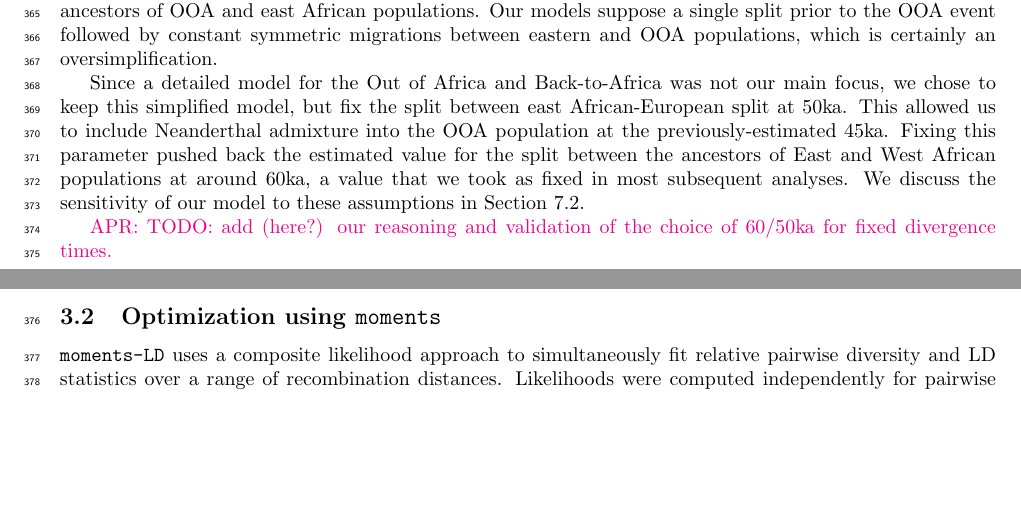
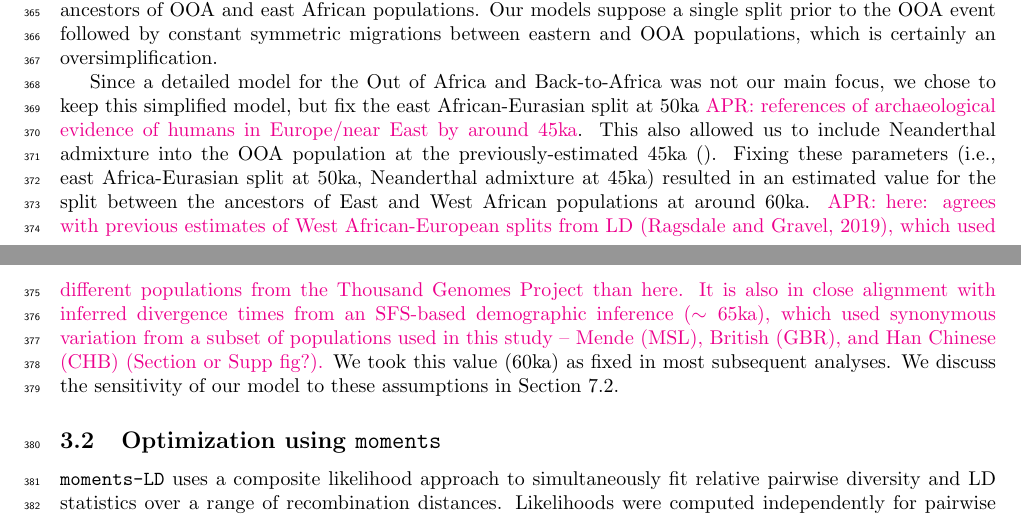
Before and after one commit to apragsdale/african-structure-paper, a LaTeX document (supplement.tex): two parts of pages 8 and 9 of 62, joined at a grey line, cut so that both start at the same text, the shorter picture padded with empty space. Compiled offline with pdfLaTeX; a missing bibliography style is replaced by a similar one.

Commit message:
work on fixing date at 60ka

```diff
--- a/supplement.tex
+++ b/supplement.tex
@@ -569,18 +569,23 @@ OOA event followed by constant symmetric migrations between eastern and OOA
 populations, which is certainly an oversimplification.
 
 Since a detailed model for the Out of Africa and Back-to-Africa was not our
-main focus, we chose to keep this simplified model, but fix the split between
-east African-European split at $50$ka. This allowed us to include Neanderthal
-admixture into the OOA population at the previously-estimated $45$ka. Fixing
-this parameter pushed back the estimated value for the split between the
-ancestors of East and West African populations at around $60$ka, a value that
-we took as fixed in most subsequent analyses.
-We discuss the sensitivity of our model to these assumptions in Section
-\ref{sec:change-dates}.
-
-
-\aprcomment{TODO: add (here?) our reasoning and validation of the choice of
-60/50ka for fixed divergence times.}
+main focus, we chose to keep this simplified model, but fix the east
+African-Eurasian split at $50$ka \aprcomment{references of archaeological
+evidence of humans in Europe/near East by around 45ka}. This also allowed us to
+include Neanderthal admixture into the OOA population at the
+previously-estimated $45$ka \citep{}. Fixing these parameters (i.e., east
+Africa-Eurasian split at 50ka, Neanderthal admixture at 45ka) resulted in an
+estimated value for the split between the ancestors of East and West African
+populations at around $60$ka.  \aprcomment{here: agrees with previous estimates
+    of West African-European splits from LD \citep{Ragsdale2019-nt}, which used
+    different populations from the Thousand Genomes Project than here. It is
+    also in close alignment with inferred divergence times from an SFS-based
+    demographic inference ($\sim65$ka), which used synonymous variation from a
+subset of populations used in this study -- Mende (MSL), British (GBR), and Han
+Chinese (CHB) (Section or Supp fig?).} We took this value (60ka) as fixed in
+most subsequent analyses. We discuss the sensitivity of our model to these
+assumptions in Section~\ref{sec:change-dates}.
+
 
 %\sgcomment{I feel like we should improve the discussion of relationship
 %with previous estimates below, or remove.}
```
